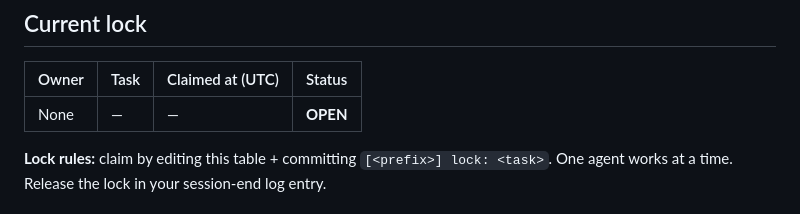
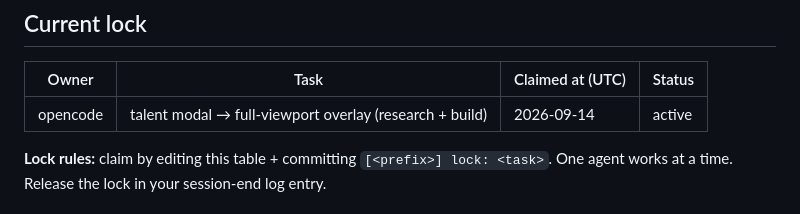
Before and after one commit to gitgipie/metagor, a Markdown page: PROGRESS.md, the part around the change. GitHub-like rendering.

Commit message:
[opencode] lock: talent modal full-viewport overlay

```diff
--- a/PROGRESS.md
+++ b/PROGRESS.md
@@ -6,7 +6,7 @@ Cross-agent progress tracking, auditing, and handoff. **Append-only log** — ne
 
 | Owner | Task | Claimed at (UTC) | Status |
 |---|---|---|---|
-| None | — | — | **OPEN** |
+| opencode | talent modal → full-viewport overlay (research + build) | 2026-09-14 | active |
 
 **Lock rules:** claim by editing this table + committing `[<prefix>] lock: <task>`. One agent works at a time. Release the lock in your session-end log entry.
 
```
